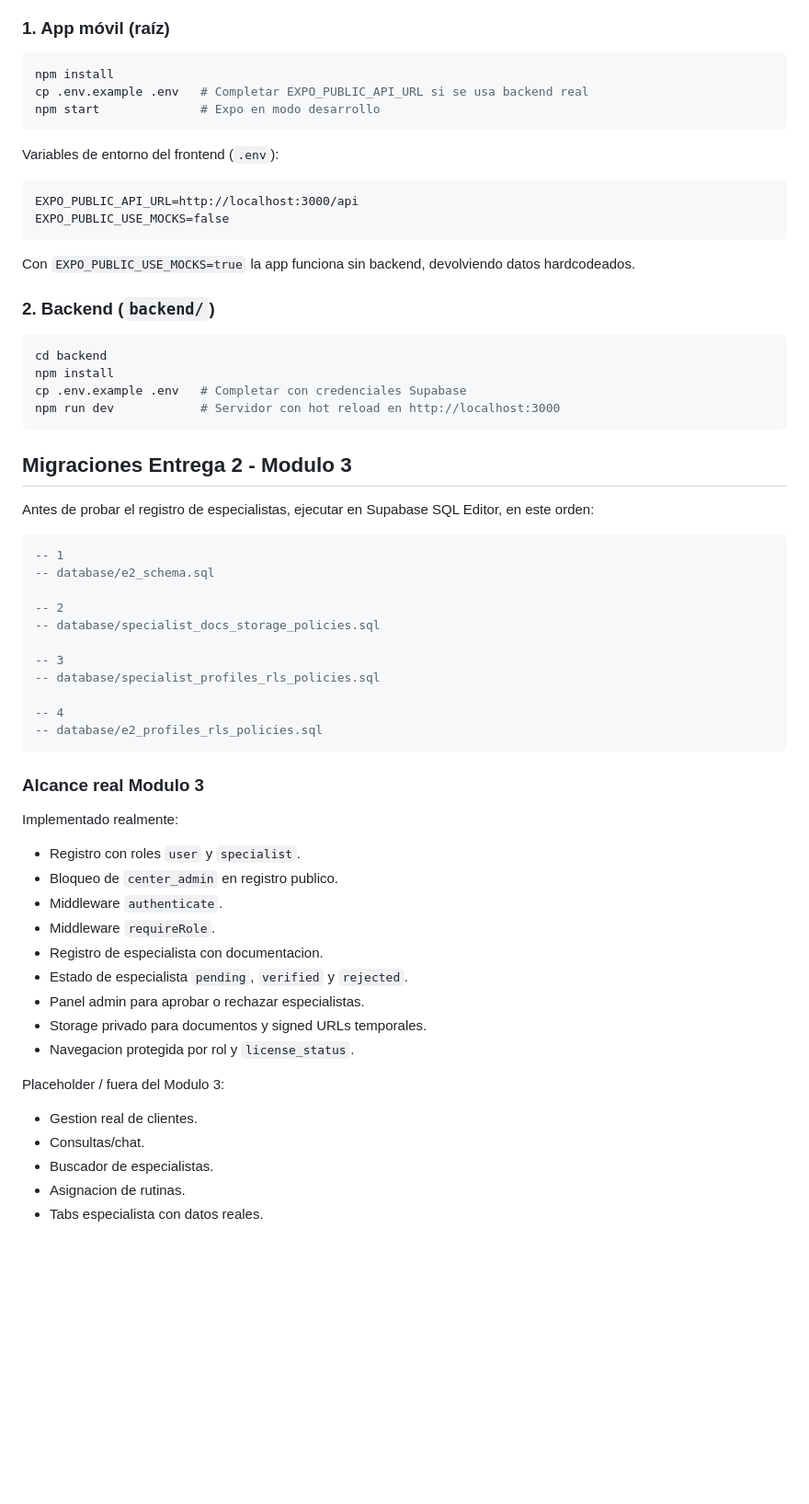
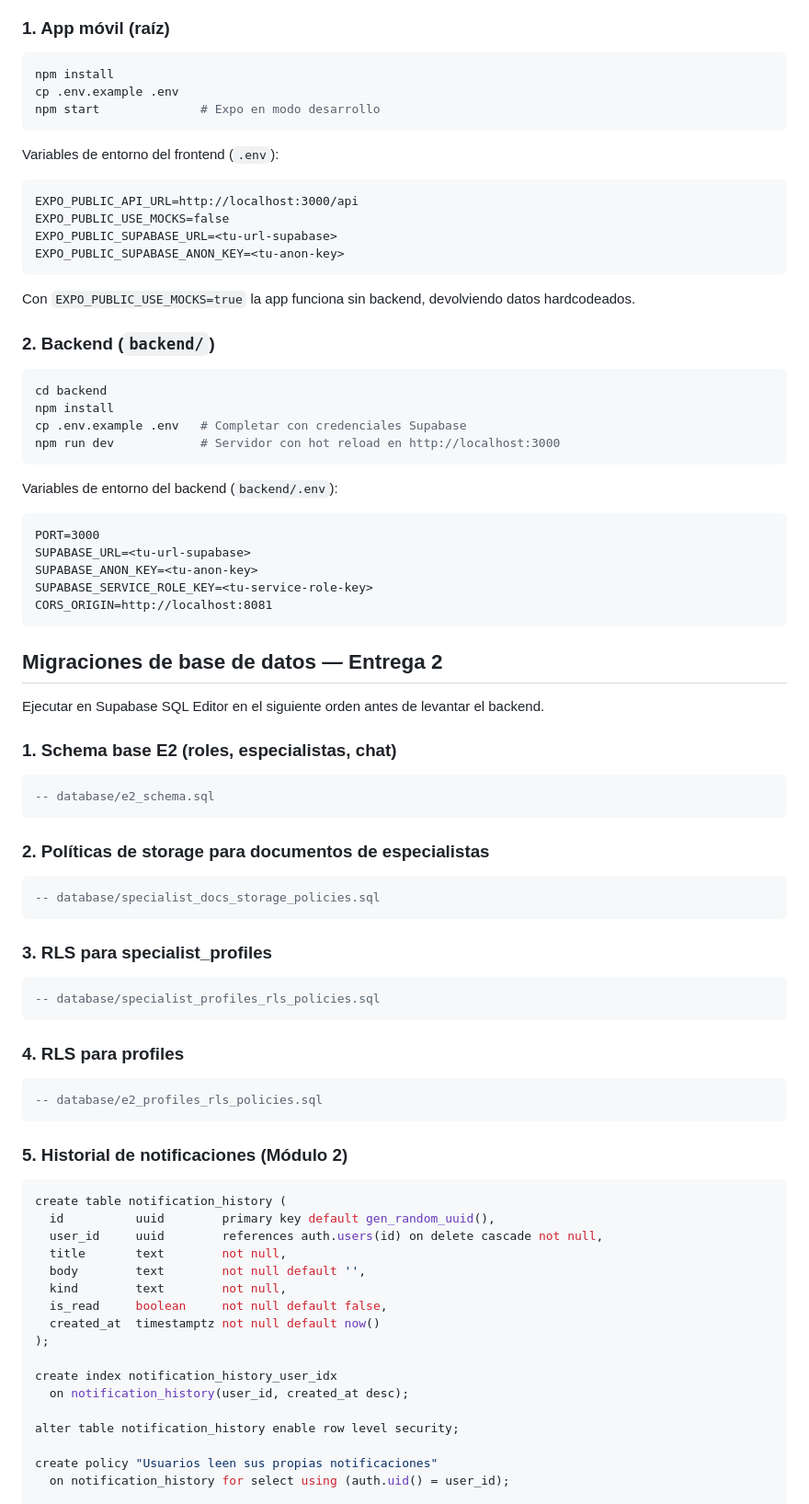
Before and after one commit to RomeroSilvia/Eos, a Markdown page: README.md, the part around one of its changes. Shown at 92% size. Drawn GitHub-style; blank space fills up the shorter version.

Commit message:
docs(notifications): actualiza documentación con los cambios implementados

````diff
--- a/README.md
+++ b/README.md
@@ -34,7 +36,7 @@ Proyecto académico — UTN, cuarto año, Aplicaciones Móviles.
 
 ```bash
 npm install
-cp .env.example .env   # Completar EXPO_PUBLIC_API_URL si se usa backend real
+cp .env.example .env
 npm start              # Expo en modo desarrollo
 ```
 
@@ -43,6 +45,8 @@ Variables de entorno del frontend (`.env`):
 ```
 EXPO_PUBLIC_API_URL=http://localhost:3000/api
 EXPO_PUBLIC_USE_MOCKS=false
+EXPO_PUBLIC_SUPABASE_URL=<tu-url-supabase>
+EXPO_PUBLIC_SUPABASE_ANON_KEY=<tu-anon-key>
 ```
 
 Con `EXPO_PUBLIC_USE_MOCKS=true` la app funciona sin backend, devolviendo datos hardcodeados.
@@ -56,43 +60,62 @@ cp .env.example .env   # Completar con credenciales Supabase
 npm run dev            # Servidor con hot reload en http://localhost:3000
 ```
 
-## Migraciones Entrega 2 - Modulo 3
+Variables de entorno del backend (`backend/.env`):
 
-Antes de probar el registro de especialistas, ejecutar en Supabase SQL Editor, en este orden:
+```
+PORT=3000
+SUPABASE_URL=<tu-url-supabase>
+SUPABASE_ANON_KEY=<tu-anon-key>
+SUPABASE_SERVICE_ROLE_KEY=<tu-service-role-key>
+CORS_ORIGIN=http://localhost:8081
+```
+
+## Migraciones de base de datos — Entrega 2
+
+Ejecutar en Supabase SQL Editor en el siguiente orden antes de levantar el backend.
+
+### 1. Schema base E2 (roles, especialistas, chat)
 
 ```sql
--- 1
 -- database/e2_schema.sql
+```
 
--- 2
+### 2. Políticas de storage para documentos de especialistas
+
+```sql
 -- database/specialist_docs_storage_policies.sql
+```
 
--- 3
+### 3. RLS para specialist_profiles
+
+```sql
 -- database/specialist_profiles_rls_policies.sql
+```
 
--- 4
+### 4. RLS para profiles
+
+```sql
 -- database/e2_profiles_rls_policies.sql
 ```
 
-### Alcance real Modulo 3
+### 5. Historial de notificaciones (Módulo 2)
 
-Implementado realmente:
+```sql
+create table notification_history (
+  id          uuid        primary key default gen_random_uuid(),
+  user_id     uuid        references auth.users(id) on delete cascade not null,
+  title       text        not null,
+  body        text        not null default '',
+  kind        text        not null,
+  is_read     boolean     not null default false,
+  created_at  timestamptz not null default now()
+);
 
-- Registro con roles `user` y `specialist`.
-- Bloqueo de `center_admin` en registro publico.
-- Middleware `authenticate`.
-- Middleware `requireRole`.
-- Registro de especialista con documentacion.
-- Estado de especialista `pending`, `verified` y `rejected`.
-- Panel admin para aprobar o rechazar especialistas.
-- Storage privado para documentos y signed URLs temporales.
-- Navegacion protegida por rol y `license_status`.
+create index notification_history_user_idx
+  on notification_history(user_id, created_at desc);
 
-Placeholder / fuera del Modulo 3:
+alter table notification_history enable row level security;
 
-- Gestion real de clientes.
-- Consultas/chat.
-- Buscador de especialistas.
-- Asignacion de rutinas.
-- Tabs especialista con datos reales.
+create policy "Usuarios leen sus propias notificaciones"
+  on notification_history for select using (auth.uid() = user_id);
 
````
Also changed, not shown: other parts of README.md (+42 -5 lines), docs/plan_entrega2.md (+51 -101 lines).
